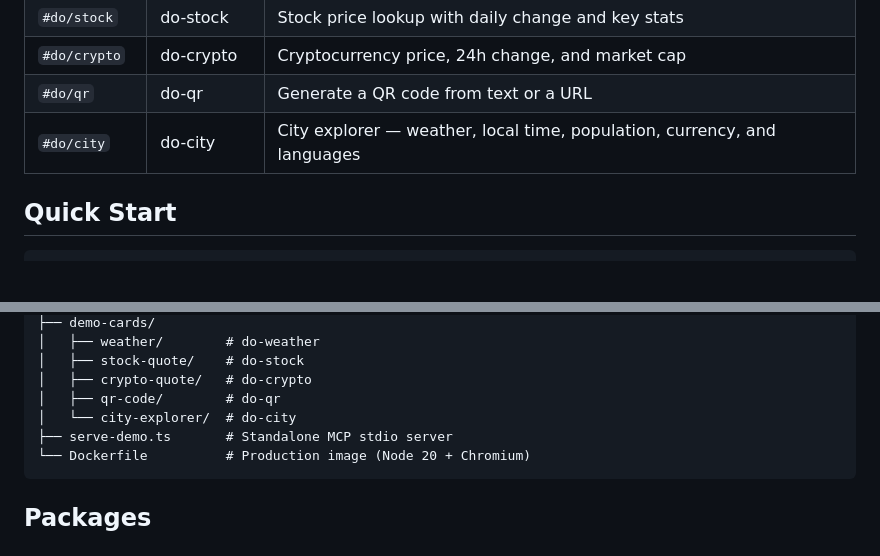
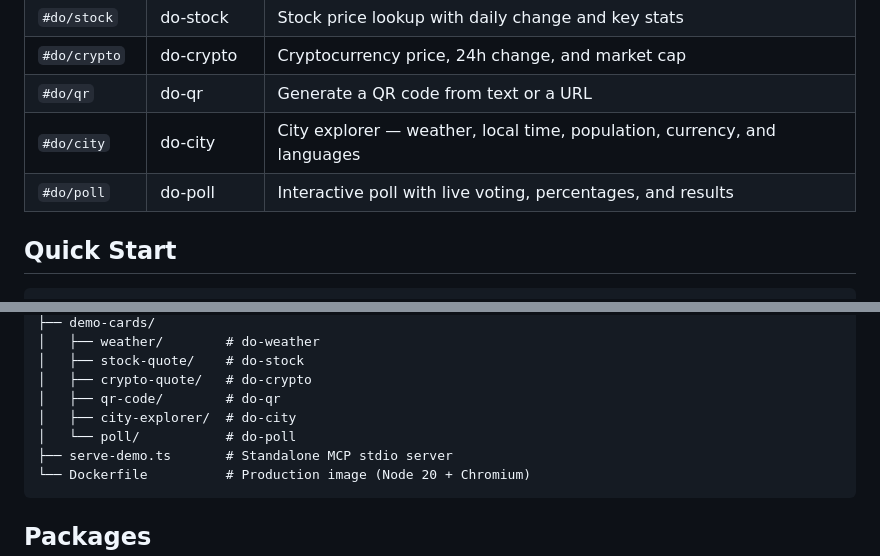
Before and after one commit to UXFoundry/hashdo, a Markdown page: README.md, 2 parts joined by grey strips. GitHub-like rendering; blank space fills up the shorter version.

````diff
--- a/README.md
+++ b/README.md
@@ -13,6 +13,7 @@ HashDo turns live data into rich, interactive cards that work inside AI conversa
 | `#do/crypto` | do-crypto | Cryptocurrency price, 24h change, and market cap |
 | `#do/qr` | do-qr | Generate a QR code from text or a URL |
 | `#do/city` | do-city | City explorer — weather, local time, population, currency, and languages |
+| `#do/poll` | do-poll | Interactive poll with live voting, percentages, and results |
 
 ## Quick Start
 
@@ -74,7 +75,8 @@ v2/
 │   ├── stock-quote/    # do-stock
 │   ├── crypto-quote/   # do-crypto
 │   ├── qr-code/        # do-qr
-│   └── city-explorer/  # do-city
+│   ├── city-explorer/  # do-city
+│   └── poll/           # do-poll
 ├── serve-demo.ts       # Standalone MCP stdio server
 └── Dockerfile          # Production image (Node 20 + Chromium)
 ```
````
Also changed, not shown: v2/README.md (+23 -15 lines).
